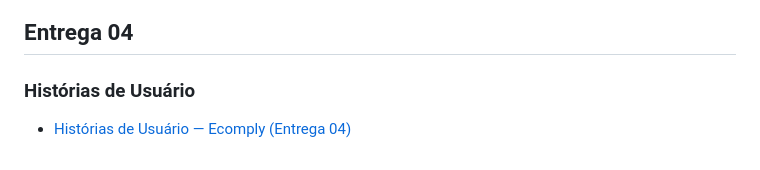
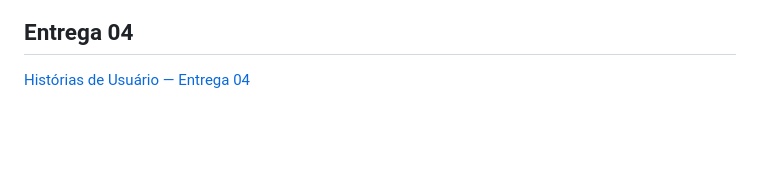
Before and after one commit to mariaeugeniamoraes/projeto_fds_2026.2, a Markdown page: README.md, the part around the change. Rendered like a GitHub page; blank space fills up the shorter version.

```diff
--- a/README.md
+++ b/README.md
@@ -252,6 +252,4 @@ A Sprint 03 reúne as atividades planejadas para esta entrega, enquanto o backlo
 
 ## Entrega 04
 
-### Histórias de Usuário
-
-- [Histórias de Usuário — Ecomply (Entrega 04)](historias_entrega04.md)
+[Histórias de Usuário — Entrega 04](historias_entrega04.md)
```
